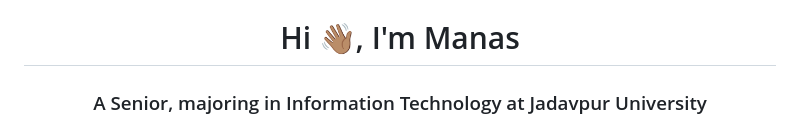
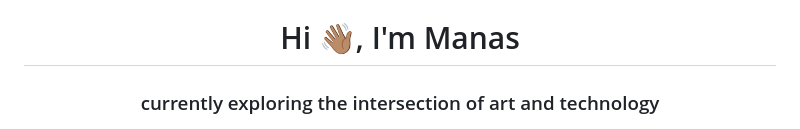
Before and after one commit to sanam2405/sanam2405, a Markdown page: README.md, the part around the change. Drawn GitHub-style.

Commit message:
[chore]: U

```diff
--- a/README.md
+++ b/README.md
@@ -1,5 +1,7 @@
 <h1 align="center">Hi 👋🏽, I'm Manas</h1>
-<h3 align="center">A Senior, majoring in Information Technology at Jadavpur University</h3>
+<h3 align="center"> currently exploring the intersection of art and technology
+
+</h3>
 
 <img align='right' src="https://raw.githubusercontent.com/sanam2405/sanam2405/main/assets/images/dp/avatar_wave.png" width="150">
 
```
